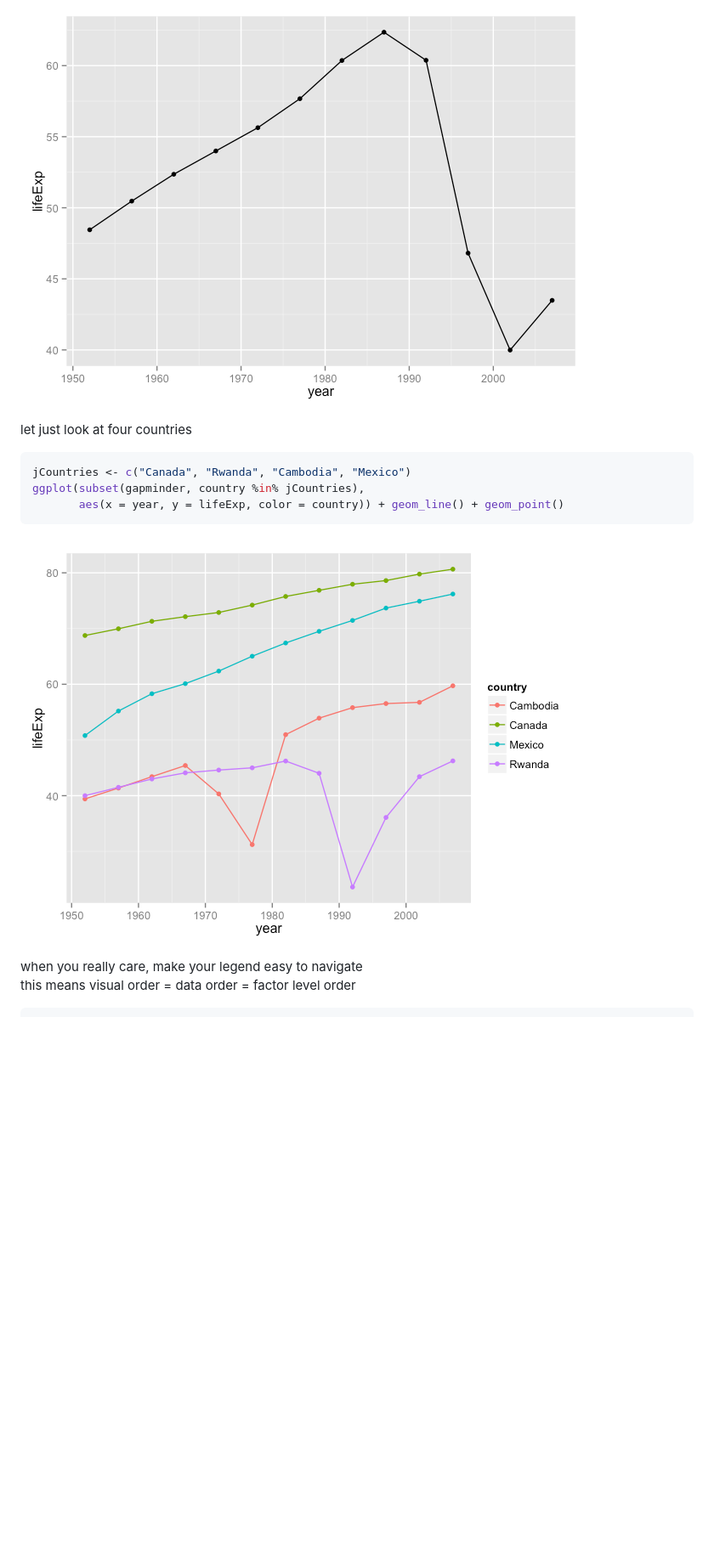
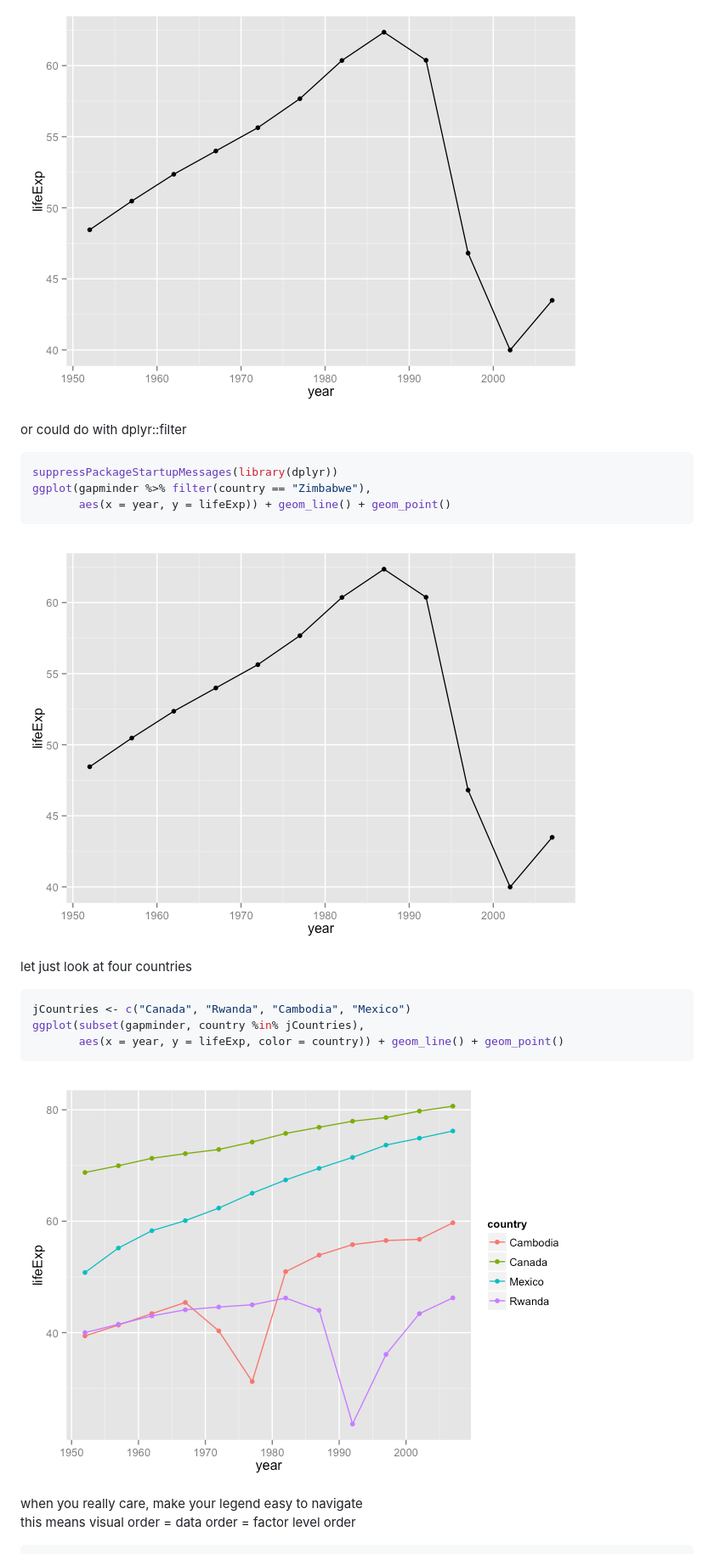
Before and after one commit to jennybc/ggplot2-tutorial, a Markdown page: gapminder-ggplot2-scatterplot.md, the part around the change printed below. Shown: that part at 85% size. Drawn GitHub-style; pictures changed too: figure/scatterplot-unnamed-chunk-17-1.png, figure/scatterplot-unnamed-chunk-18-1.png; blank space fills up the shorter version.

````diff
--- a/gapminder-ggplot2-scatterplot.md
+++ b/gapminder-ggplot2-scatterplot.md
@@ -230,6 +230,17 @@ ggplot(subset(gapminder, country == "Zimbabwe"),
 
 ![](figure/scatterplot-unnamed-chunk-16-1.png)
 
+or could do with dplyr::filter
+
+
+```r
+suppressPackageStartupMessages(library(dplyr))
+ggplot(gapminder %>% filter(country == "Zimbabwe"),
+       aes(x = year, y = lifeExp)) + geom_line() + geom_point()
+```
+
+![](figure/scatterplot-unnamed-chunk-17-1.png)
+
 let just look at four countries
 
 
@@ -239,7 +250,7 @@ ggplot(subset(gapminder, country %in% jCountries),
        aes(x = year, y = lifeExp, color = country)) + geom_line() + geom_point()
 ```
 
-![](figure/scatterplot-unnamed-chunk-17-1.png)
+![](figure/scatterplot-unnamed-chunk-18-1.png)
 
 when you really care, make your legend easy to navigate
 this means visual order = data order = factor level order
````
Also changed, not shown: other parts of gapminder-ggplot2-scatterplot.md (+16 -14 lines), figure/scatterplot-unnamed-chunk-19-1.png, figure/scatterplot-unnamed-chunk-20-1.png (added), 1 other file.
